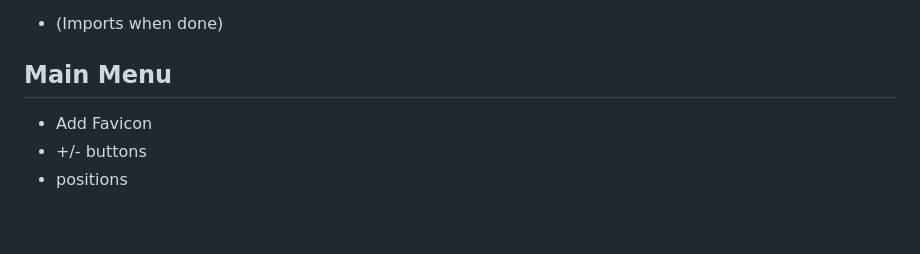
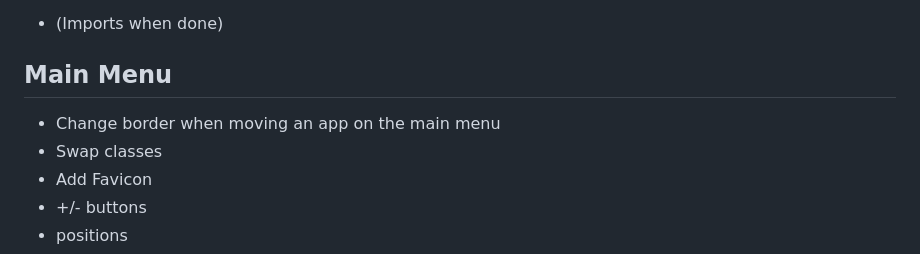
Before and after one commit to rekky1aws/wii-menu-recreation, a Markdown page: TODO.md, the part around the change. GitHub-like rendering; blank space fills up the shorter version.

Commit message:
TODO Update

```diff
--- a/TODO.md
+++ b/TODO.md
@@ -20,6 +20,8 @@
   + (Imports when done)
 
 ## Main Menu
+ + Change border when moving an app on the main menu
+  + Swap classes
  + Add Favicon
  + +/- buttons
   + positions
```
